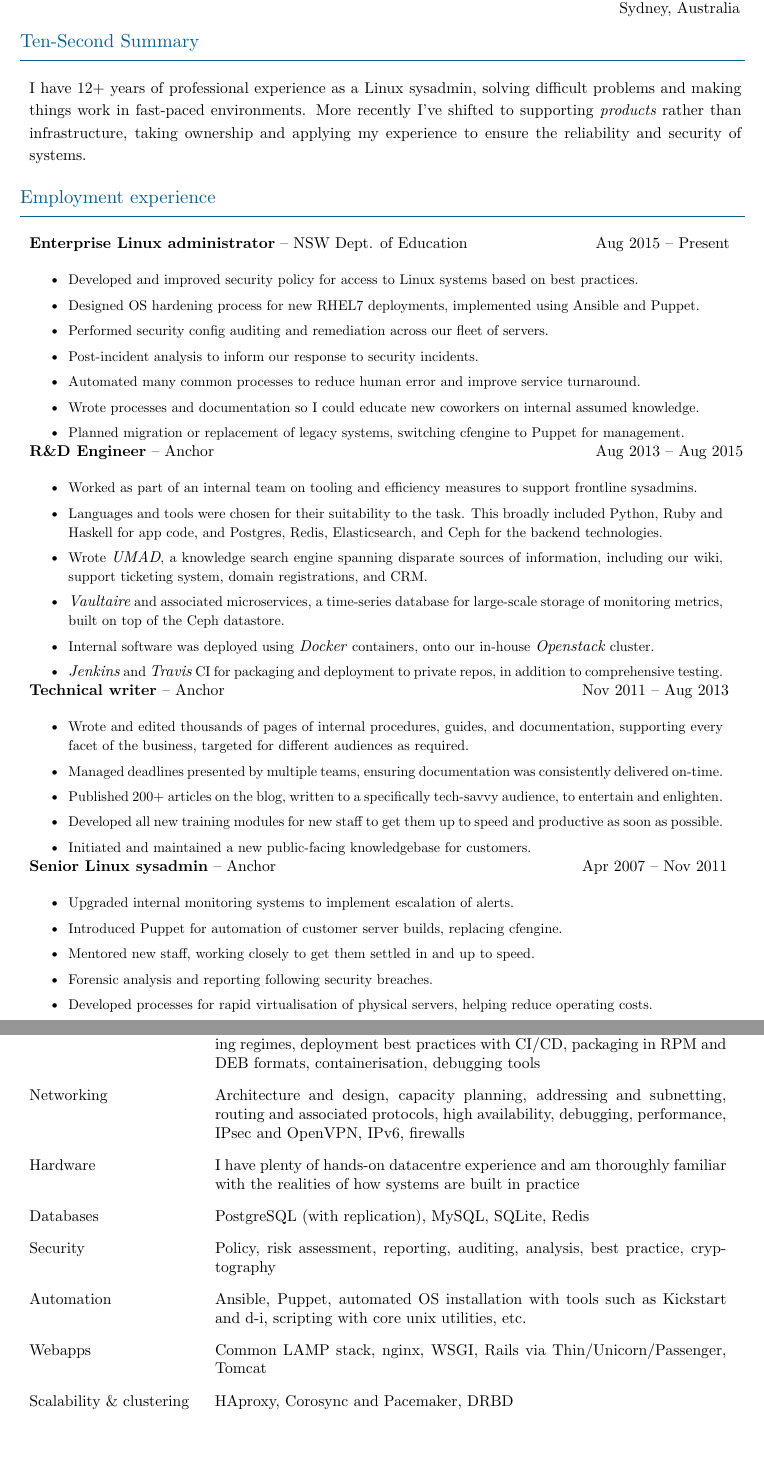
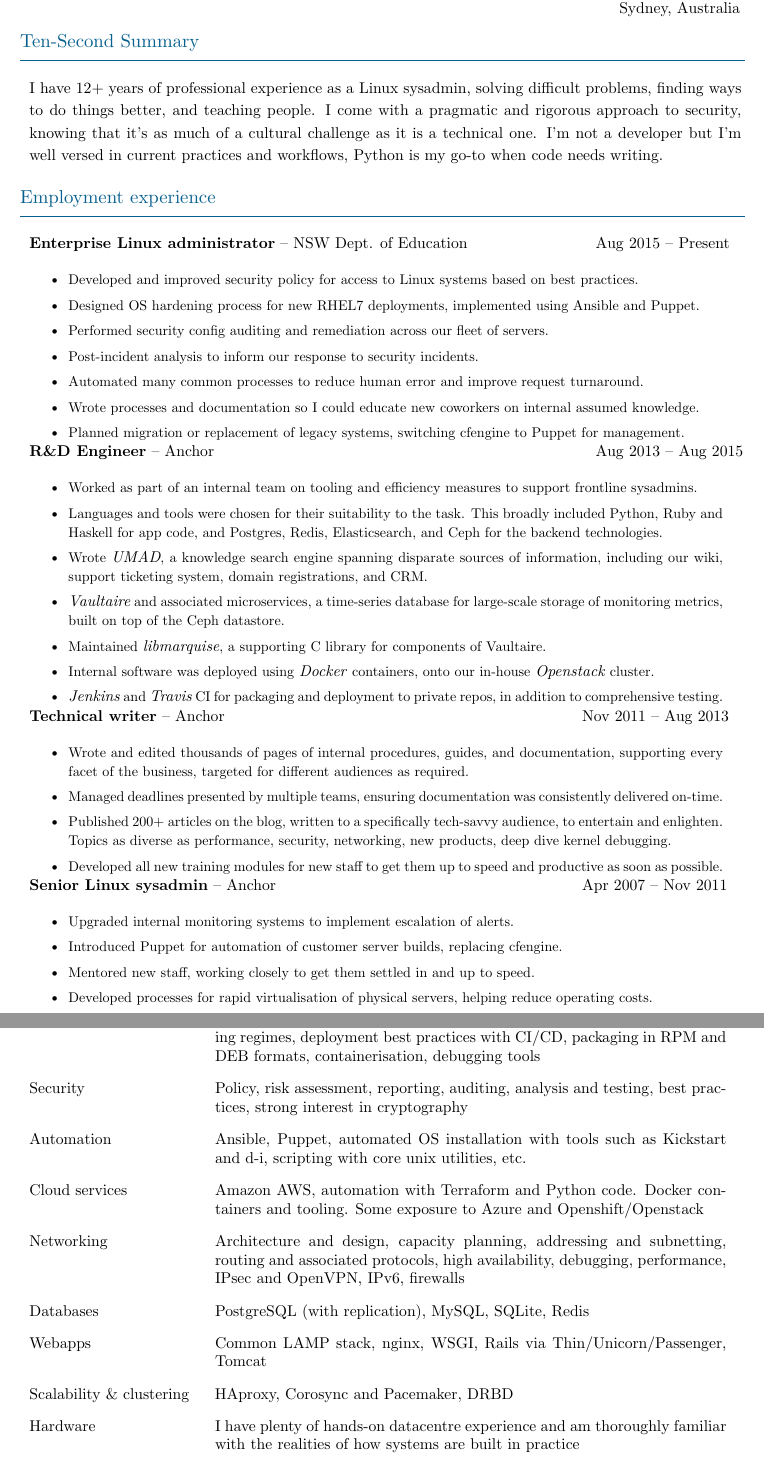
Before and after one commit to barneydesmond/resume, a LaTeX CV (201805_atlassian_resumes/barneydesmond_resume_security_lead.tex): two parts of pages 1 and 2 of 2, joined at a grey line, cut so that both start at the same text, the shorter picture padded with empty space. Compiled offline with XeLaTeX.

Commit message:
I'm fairly pleased with the security one now

```diff
--- a/201805_atlassian_resumes/barneydesmond_resume_security_lead.tex
+++ b/201805_atlassian_resumes/barneydesmond_resume_security_lead.tex
@@ -38,10 +38,11 @@ Sydney, Australia}
 \multicolumn{2}{p{16cm}}{
 \setstretch{1.2}
 I have 12+ years of professional experience as a Linux sysadmin, solving
-difficult problems and making things work in fast-paced environments. More
-recently I've shifted to supporting \emph{products} rather than infrastructure,
-taking ownership and applying my experience to ensure the reliability and
-security of systems.
+difficult problems, finding ways to do things better, and teaching people. I
+come with a pragmatic and rigorous approach to security, knowing that it's as
+much of a cultural challenge as it is a technical one. I'm not a developer but
+I'm well versed in current practices and workflows, Python is my go-to when
+code needs writing.
 }
 \hugeskip
 \end{resumeblock}
@@ -62,10 +63,10 @@ security of systems.
 % Remote access with staff account fro overseas, flagging odd activity in Splunk
 \item Post-incident analysis to inform our response to security incidents.
 % Literally EVERYTHING I was doing, provisioning, config changes, etc.
-\item Automated many common processes to reduce human error and improve service turnaround.
+\item Automated many common processes to reduce human error and improve request turnaround.
 % My protopages section in the wiki, how stuff works, what connects to what, how monitoring autoprov works
 \item Wrote processes and documentation so I could educate new coworkers on internal assumed knowledge.
-% Huge DCR project, analysing existing services so they could be lifted while maintaing same functionality
+% Huge DCR project, analysing existing services so they could be lifted while maintaining same functionality
 \item Planned migration or replacement of legacy systems, switching cfengine to Puppet for management.
 \end{itemize}
 }
@@ -75,10 +76,16 @@ security of systems.
 \multicolumn{2}{p{15.6cm}}{
 \myfonta
 \begin{itemize}[topsep=1mm,itemsep=0.3mm,parsep=1.2mm]
+% Best described as broad-reaching jack of all trades work
 \item Worked as part of an internal team on tooling and efficiency measures to support frontline sysadmins.
+% Can talk the talk for all of these, can't walk the walk for Ruby and Haskell though
 \item Languages and tools were chosen for their suitability to the task. This broadly included Python, Ruby and Haskell for app code, and Postgres, Redis, Elasticsearch, and Ceph for the backend technologies.
+% Would love to get it running in AWS, that'd be cool, it'd scale nicely I think
 \item Wrote \emph{UMAD}, a knowledge search engine spanning disparate sources of information, including our wiki, support ticketing system, domain registrations, and CRM.
+% Closest thing to dev work, mostly about practices and teamwork. Only dev'd for small bits
 \item \emph{Vaultaire} and associated microservices, a time-series database for large-scale storage of monitoring metrics, built on top of the Ceph datastore.
+\item Maintained \emph{libmarquise}, a supporting C library for components of Vaultaire.
+% CI/CD type stuff, lots of time grappling with Openstack though >:
 \item Internal software was deployed using \emph{Docker} containers, onto our in-house \emph{Openstack} cluster.
 \item \emph{Jenkins} and \emph{Travis} CI for packaging and deployment to private repos, in addition to comprehensive testing.
 \end{itemize}
@@ -91,9 +98,8 @@ security of systems.
 \begin{itemize}[topsep=1mm,itemsep=0.3mm,parsep=1.2mm]
 \item Wrote and edited thousands of pages of internal procedures, guides, and documentation, supporting every facet of the business, targeted for different audiences as required.
 \item Managed deadlines presented by multiple teams, ensuring documentation was consistently delivered on-time.
-\item Published 200+ articles on the blog, written to a specifically tech-savvy audience, to entertain and enlighten.
+\item Published 200+ articles on the blog, written to a specifically tech-savvy audience, to entertain and enlighten. Topics as diverse as performance, security, networking, new products, deep dive kernel debugging.
 \item Developed all new training modules for new staff to get them up to speed and productive as soon as possible.
-\item Initiated and maintained a new public-facing knowledgebase for customers.
 \end{itemize}
 }
 \tinyskip
@@ -105,7 +111,6 @@ security of systems.
 \item Upgraded internal monitoring systems to implement escalation of alerts.
 \item Introduced Puppet for automation of customer server builds, replacing cfengine.
 \item Mentored new staff, working closely to get them settled in and up to speed.
-\item Forensic analysis and reporting following security breaches.
 \item Developed processes for rapid virtualisation of physical servers, helping reduce operating costs.
 \end{itemize}
 }
@@ -127,22 +132,22 @@ security of systems.
 \resumeitem{Languages}{Heavy use of Python, shell, Perl, PHP, C, some Ruby and Java, Haskell}
 \hugeplusskip
 
-\resumeitem{Development}{Git (standalone, Github, Bitbucket), svn, development methodologies, testing regimes, deployment best practices with CI/CD, packaging in RPM and DEB formats, containerisation, debugging tools}
+\resumeitem{Development}{Git (Bitbucket, Github, standalone), svn, development methodologies, testing regimes, deployment best practices with CI/CD, packaging in RPM and DEB formats, containerisation, debugging tools}
+\hugeplusskip
+
+\resumeitem{Security}{Policy, risk assessment, reporting, auditing, analysis and testing, best practices, strong interest in cryptography}
+\hugeplusskip
+
+\resumeitem{Automation}{Ansible, Puppet, automated OS installation with tools such as Kickstart and d-i, scripting with core unix utilities, etc.}
+\hugeplusskip
+
+\resumeitem{Cloud services}{Amazon AWS, automation with Terraform and Python code. Docker containers and tooling. Some exposure to Azure and Openshift/Openstack}
 \hugeplusskip
 
 \resumeitem{Networking}{Architecture and design, capacity planning, addressing and subnetting, routing and associated protocols, high availability, debugging, performance, IPsec and OpenVPN, IPv6, firewalls}
 \hugeplusskip
 
-\resumeitem{Hardware}{I have plenty of hands-on datacentre experience and am thoroughly familiar with the realities of how systems are built in practice}
-\hugeplusskip
-
 \resumeitem{Databases}{PostgreSQL (with replication), MySQL, SQLite, Redis}
-\hugeplusskip
-
-\resumeitem{Security}{Policy, risk assessment, reporting, auditing, analysis, best practice, cryptography}
-\hugeplusskip
-
-\resumeitem{Automation}{Ansible, Puppet, automated OS installation with tools such as Kickstart and d-i, scripting with core unix utilities, etc.}
 \hugeplusskip
 
 \resumeitem{Webapps}{Common LAMP stack, nginx, WSGI, Rails via Thin/Unicorn/Passenger, Tomcat}
@@ -151,7 +156,10 @@ security of systems.
 \resumeitem{Scalability \& clustering}{HAproxy, Corosync and Pacemaker, DRBD}
 \hugeplusskip
 
-\resumeitem{People}{I am first and foremost a good listener. I communicate clearly and effectively in any medium, and can explain complex concepts to others regardless of their level of familiarity.}
+\resumeitem{Hardware}{I have plenty of hands-on datacentre experience and am thoroughly familiar with the realities of how systems are built in practice}
+\hugeplusskip
+
+\resumeitem{Wetware}{I am first and foremost a good listener. I communicate clearly and effectively in any medium, and can explain complex concepts to others regardless of their level of familiarity.}
 \hugeplusskip
 
 \end{skillz}
```
